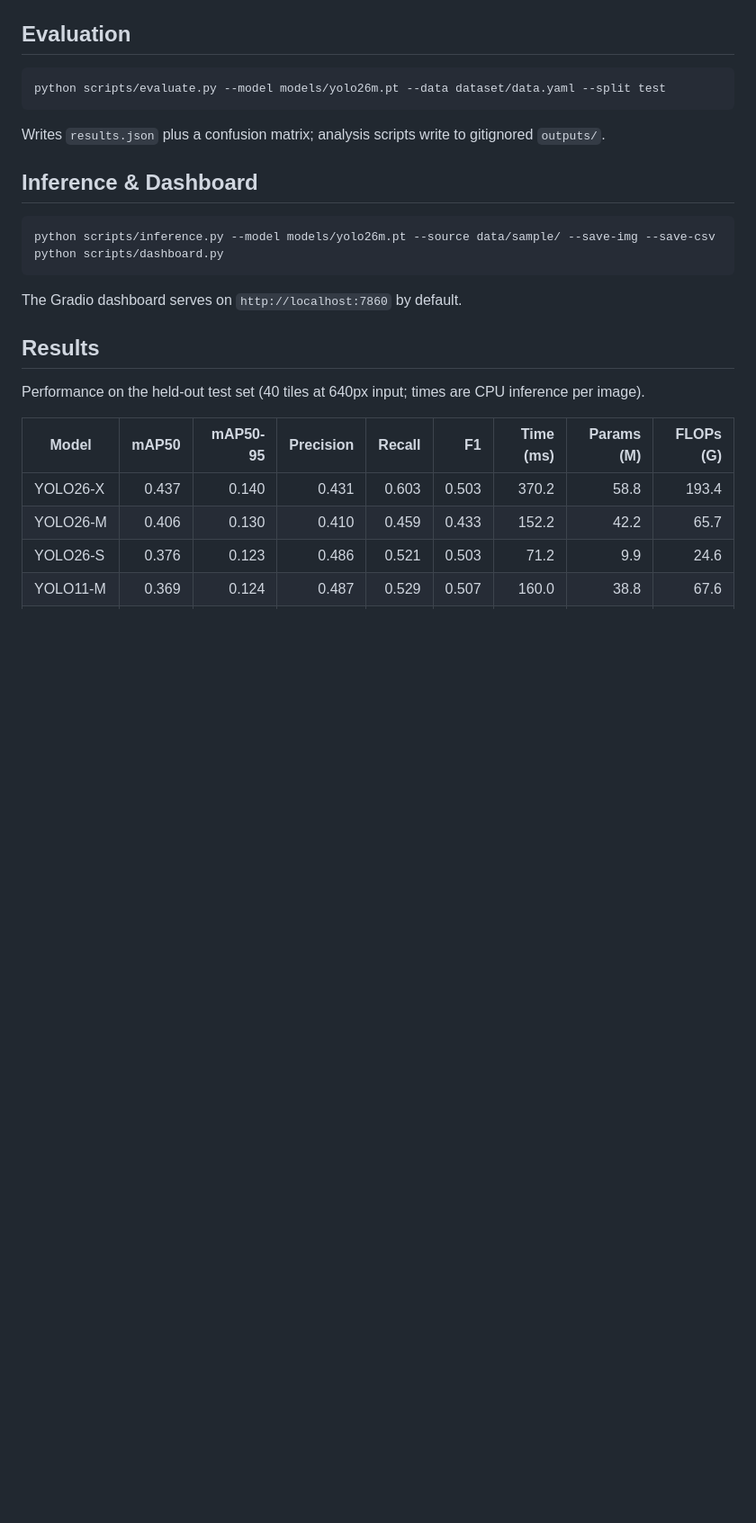
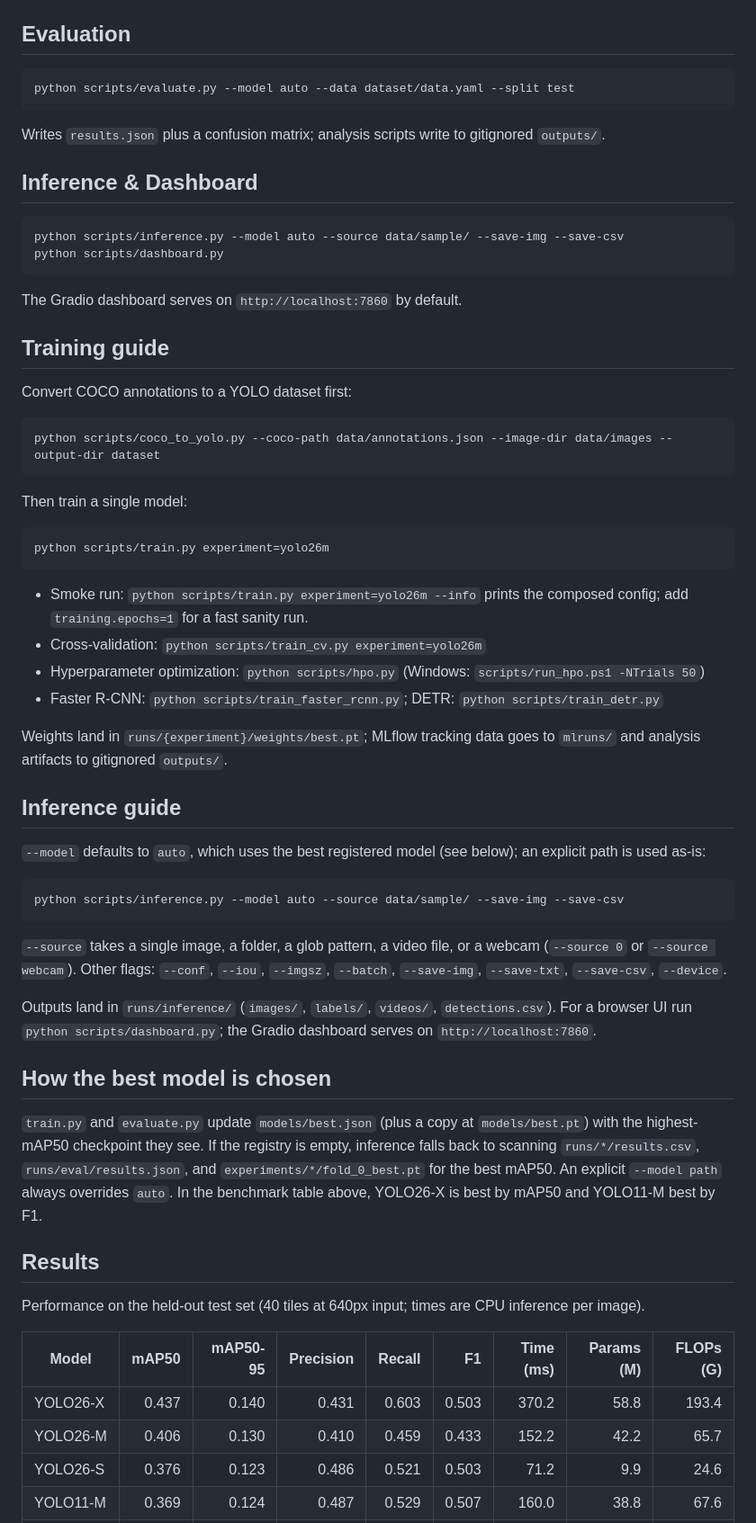
Before and after one commit to eghannoum/archaeological-excavation-detection, a Markdown page: README.md, the part around one of its changes. Shown at 90% size. Drawn GitHub-style; blank space fills up the shorter version.

Commit message:
docs(README): add training/inference guides and best-model selection docs

````diff
--- a/README.md
+++ b/README.md
@@ -47,7 +47,7 @@ python scripts/train.py experiment=yolo26m
 ## Evaluation
 
 ```bash
-python scripts/evaluate.py --model models/yolo26m.pt --data dataset/data.yaml --split test
+python scripts/evaluate.py --model auto --data dataset/data.yaml --split test
 ```
 
 Writes `results.json` plus a confusion matrix; analysis scripts write to gitignored `outputs/`.
@@ -55,11 +55,48 @@ Writes `results.json` plus a confusion matrix; analysis scripts write to gitigno
 ## Inference & Dashboard
 
 ```bash
-python scripts/inference.py --model models/yolo26m.pt --source data/sample/ --save-img --save-csv
+python scripts/inference.py --model auto --source data/sample/ --save-img --save-csv
 python scripts/dashboard.py
 ```
 
 The Gradio dashboard serves on `http://localhost:7860` by default.
+
+## Training guide
+
+Convert COCO annotations to a YOLO dataset first:
+
+```bash
+python scripts/coco_to_yolo.py --coco-path data/annotations.json --image-dir data/images --output-dir dataset
+```
+
+Then train a single model:
+
+```bash
+python scripts/train.py experiment=yolo26m
+```
+
+- Smoke run: `python scripts/train.py experiment=yolo26m --info` prints the composed config; add `training.epochs=1` for a fast sanity run.
+- Cross-validation: `python scripts/train_cv.py experiment=yolo26m`
+- Hyperparameter optimization: `python scripts/hpo.py` (Windows: `scripts/run_hpo.ps1 -NTrials 50`)
+- Faster R-CNN: `python scripts/train_faster_rcnn.py`; DETR: `python scripts/train_detr.py`
+
+Weights land in `runs/{experiment}/weights/best.pt`; MLflow tracking data goes to `mlruns/` and analysis artifacts to gitignored `outputs/`.
+
+## Inference guide
+
+`--model` defaults to `auto`, which uses the best registered model (see below); an explicit path is used as-is:
+
+```bash
+python scripts/inference.py --model auto --source data/sample/ --save-img --save-csv
+```
+
+`--source` takes a single image, a folder, a glob pattern, a video file, or a webcam (`--source 0` or `--source webcam`). Other flags: `--conf`, `--iou`, `--imgsz`, `--batch`, `--save-img`, `--save-txt`, `--save-csv`, `--device`.
+
+Outputs land in `runs/inference/` (`images/`, `labels/`, `videos/`, `detections.csv`). For a browser UI run `python scripts/dashboard.py`; the Gradio dashboard serves on `http://localhost:7860`.
+
+## How the best model is chosen
+
+`train.py` and `evaluate.py` update `models/best.json` (plus a copy at `models/best.pt`) with the highest-mAP50 checkpoint they see. If the registry is empty, inference falls back to scanning `runs/*/results.csv`, `runs/eval/results.json`, and `experiments/*/fold_0_best.pt` for the best mAP50. An explicit `--model path` always overrides `auto`. In the benchmark table above, YOLO26-X is best by mAP50 and YOLO11-M best by F1.
 
 ## Results
 
````
Also changed, not shown: other parts of README.md (+1 -0 lines).
